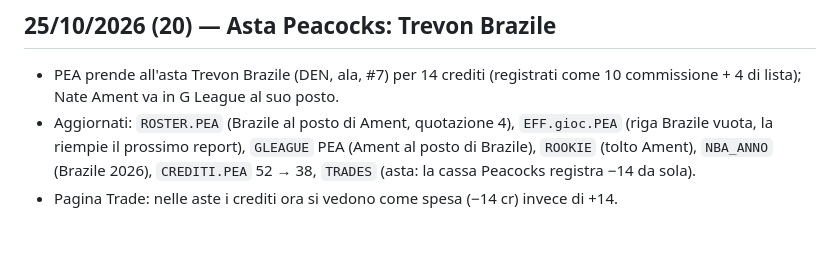
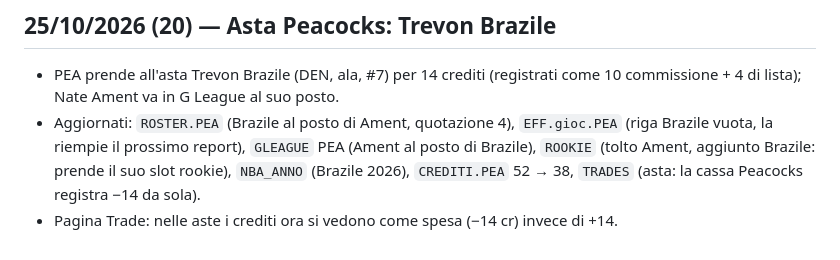
Before and after one commit to 2gzcr8rtk7-bot/Dynasty-league, a Markdown page: NOTE_SVILUPPO.md, the part around the change. GitHub-like rendering.

Commit message:
Peacocks: Brazile in slot rookie
Co-Authored-By: Claude Opus 5.5 <noreply@anthropic.com>
Claude-Session: https://claude.ai/code/session_01QMcoSEHoKcZUdBC96sm21k

```diff
--- a/NOTE_SVILUPPO.md
+++ b/NOTE_SVILUPPO.md
@@ -187,5 +187,5 @@ Ogni sezione deve leggere i dati (`EFF`, `ULTIMA`, `GIORNATE`, `ROSTER`, `TITOLA
 
 ## 25/10/2026 (20) — Asta Peacocks: Trevon Brazile
 - PEA prende all'asta Trevon Brazile (DEN, ala, #7) per 14 crediti (registrati come 10 commissione + 4 di lista); Nate Ament va in G League al suo posto.
-- Aggiornati: `ROSTER.PEA` (Brazile al posto di Ament, quotazione 4), `EFF.gioc.PEA` (riga Brazile vuota, la riempie il prossimo report), `GLEAGUE` PEA (Ament al posto di Brazile), `ROOKIE` (tolto Ament), `NBA_ANNO` (Brazile 2026), `CREDITI.PEA` 52 → 38, `TRADES` (asta: la cassa Peacocks registra −14 da sola).
+- Aggiornati: `ROSTER.PEA` (Brazile al posto di Ament, quotazione 4), `EFF.gioc.PEA` (riga Brazile vuota, la riempie il prossimo report), `GLEAGUE` PEA (Ament al posto di Brazile), `ROOKIE` (tolto Ament, aggiunto Brazile: prende il suo slot rookie), `NBA_ANNO` (Brazile 2026), `CREDITI.PEA` 52 → 38, `TRADES` (asta: la cassa Peacocks registra −14 da sola).
 - Pagina Trade: nelle aste i crediti ora si vedono come spesa (−14 cr) invece di +14.
```
